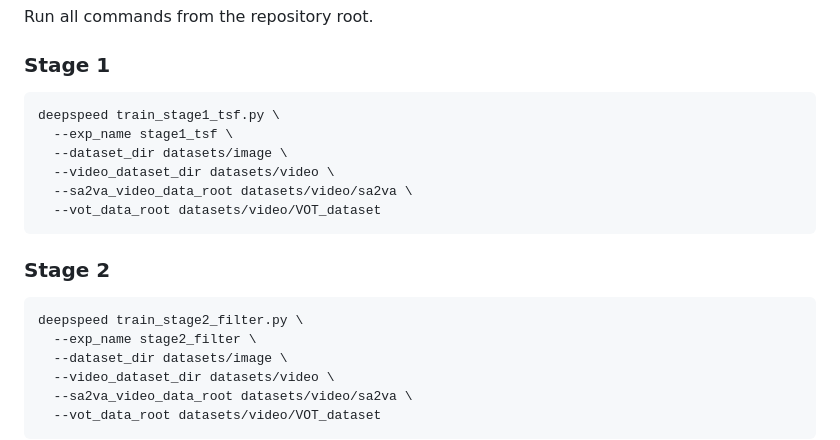
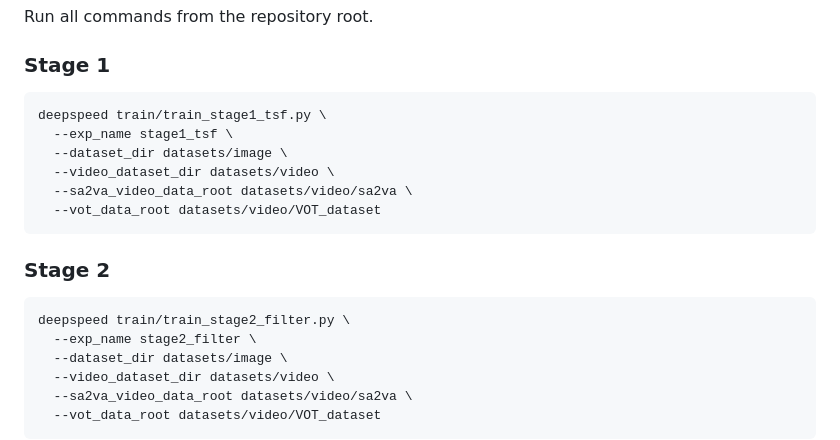
Before and after one commit to RISys-Lab/SPARROW, a Markdown page: README_TRAIN.md, the part around one of its changes. Drawn GitHub-style.

````diff
--- a/README_TRAIN.md
+++ b/README_TRAIN.md
@@ -383,7 +398,7 @@ Run all commands from the repository root.
 ### Stage 1
 
 ```bash
-deepspeed train_stage1_tsf.py \
+deepspeed train/train_stage1_tsf.py \
   --exp_name stage1_tsf \
   --dataset_dir datasets/image \
   --video_dataset_dir datasets/video \
@@ -394,7 +409,7 @@ deepspeed train_stage1_tsf.py \
 ### Stage 2
 
 ```bash
-deepspeed train_stage2_filter.py \
+deepspeed train/train_stage2_filter.py \
   --exp_name stage2_filter \
   --dataset_dir datasets/image \
   --video_dataset_dir datasets/video \
````
Also changed, not shown: other parts of README_TRAIN.md (+21 -6 lines).
